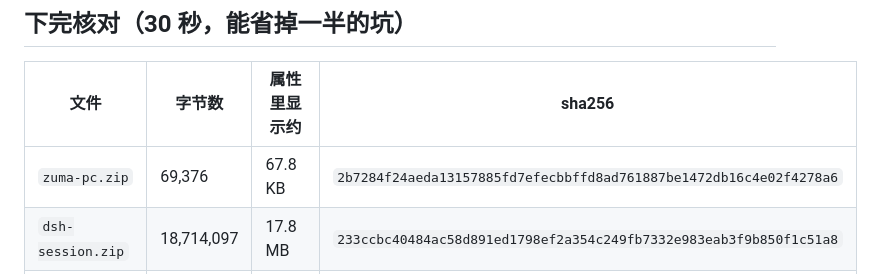
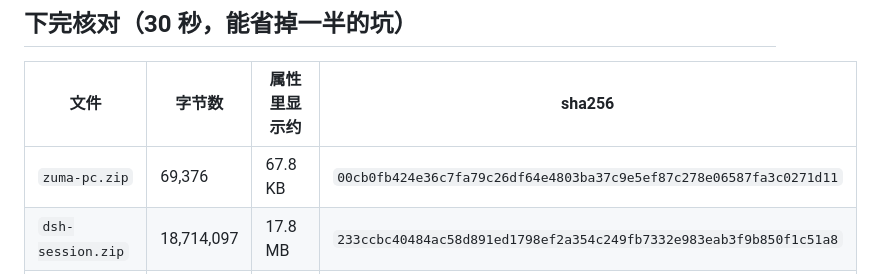
Before and after one commit to ihamn/zuma, a Markdown page: DOWNLOADS.md, the part around the change. Rendered like a GitHub page.

Commit message:
同步产物与下载卡（内外对调后的 zuma.lua）

```diff
--- a/DOWNLOADS.md
+++ b/DOWNLOADS.md
@@ -59,7 +59,7 @@ https://cdn.jsdelivr.net/gh/ihamn/zuma@main/
 
 | 文件 | 字节数 | 属性里显示约 | sha256 |
 |---|---|---|---|
-| `zuma-pc.zip` | 69,376 | 67.8 KB | `2b7284f24aeda13157885fd7efecbbffd8ad761887be1472db16c4e02f4278a6` |
+| `zuma-pc.zip` | 69,376 | 67.8 KB | `00cb0fb424e36c7fa79c26df64e4803ba37c9e5ef87c278e06587fa3c0271d11` |
 | `dsh-session.zip` | 18,714,097 | 17.8 MB | `233ccbc40484ac58d891ed1798ef2a354c249fb7332e983eab3f9b850f1c51a8` |
 | `zuma.lua` | 156,608 | 152.9 KB | `b104a193f10c1c93ff17ed532d4fe6554f09df6b56025cfd9a77470b790d1d9a` |
 | `hello.lua` | 5,141 | 5.02 KB | `3d6f67feaf7298c94ac7511f82776bf94fbe81510ef9288f521c8010b32dc9e8` |
```
